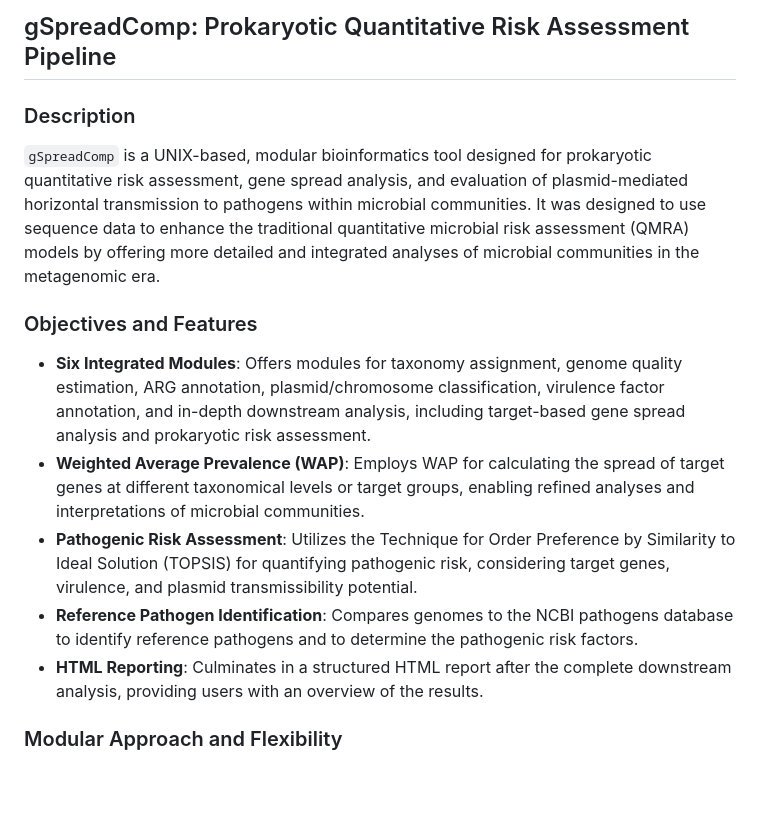
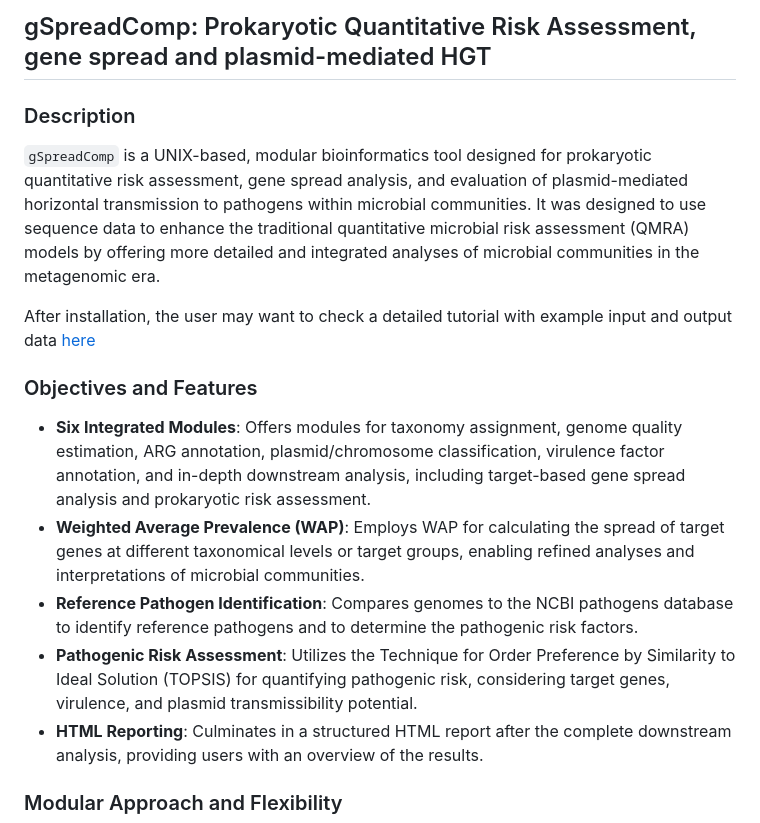
Before and after one commit to mdsufz/gSpreadComp, a Markdown page: README.md, the part around one of its changes. GitHub-like rendering; blank space fills up the shorter version.

```diff
--- a/README.md
+++ b/README.md
@@ -1,13 +1,15 @@
-## gSpreadComp: Prokaryotic Quantitative Risk Assessment Pipeline
+## gSpreadComp: Prokaryotic Quantitative Risk Assessment, gene spread and plasmid-mediated HGT
 
 ### Description
 `gSpreadComp` is a UNIX-based, modular bioinformatics tool designed for prokaryotic quantitative risk assessment, gene spread analysis, and evaluation of plasmid-mediated horizontal transmission to pathogens within microbial communities. It was designed to use sequence data to enhance the traditional quantitative microbial risk assessment (QMRA) models by offering more detailed and integrated analyses of microbial communities in the metagenomic era.
 
+After installation, the user may want to check a detailed tutorial with example input and output data [here](usage_tutorial.md)
+
 ### Objectives and Features
 - **Six Integrated Modules**: Offers modules for taxonomy assignment, genome quality estimation, ARG annotation, plasmid/chromosome classification, virulence factor annotation, and in-depth downstream analysis, including target-based gene spread analysis and prokaryotic risk assessment.
 - **Weighted Average Prevalence (WAP)**: Employs WAP for calculating the spread of target genes at different taxonomical levels or target groups, enabling refined analyses and interpretations of microbial communities.
+- **Reference Pathogen Identification**: Compares genomes to the NCBI pathogens database to identify reference pathogens and to determine the pathogenic risk factors.
 - **Pathogenic Risk Assessment**: Utilizes the Technique for Order Preference by Similarity to Ideal Solution (TOPSIS) for quantifying pathogenic risk, considering target genes, virulence, and plasmid transmissibility potential.
-- **Reference Pathogen Identification**: Compares genomes to the NCBI pathogens database to identify reference pathogens and to determine the pathogenic risk factors.
 - **HTML Reporting**: Culminates in a structured HTML report after the complete downstream analysis, providing users with an overview of the results.
 
 ### Modular Approach and Flexibility
```
Also changed, not shown: other parts of README.md (+5 -5 lines).
